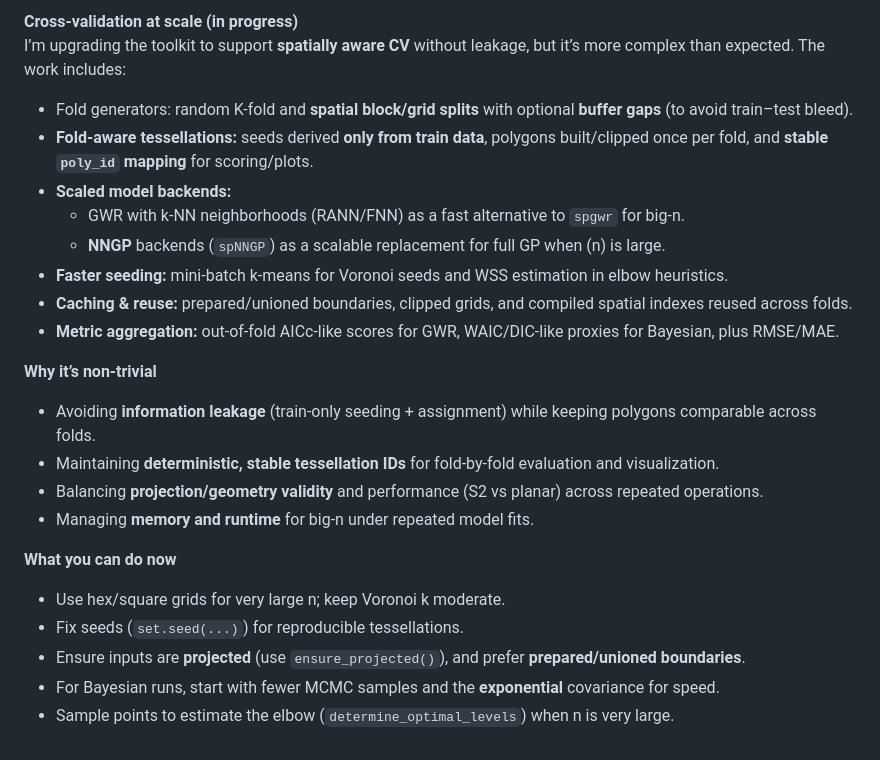
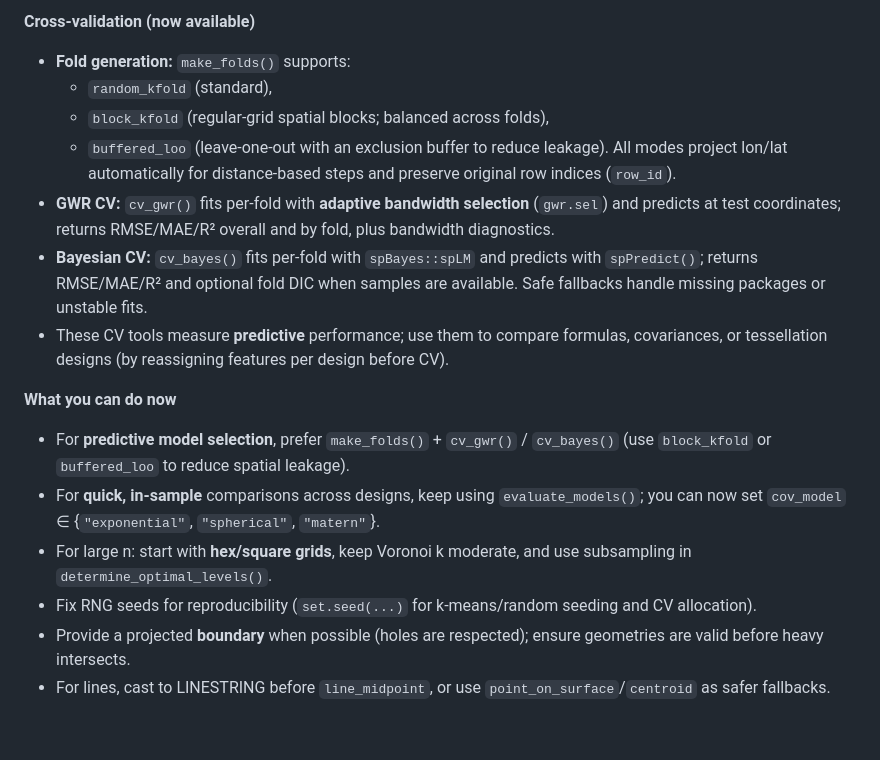
Before and after one commit to elkronos/gis_modeling_toolkit, a Markdown page: README.md, the part around one of its changes. GitHub-like rendering.

```diff
--- a/README.md
+++ b/README.md
@@ -182,24 +216,18 @@ Run the UAT to verify CRS handling, tessellations, assignments, modeling, and pl
 
-**Cross-validation at scale (in progress)**
-I’m upgrading the toolkit to support **spatially aware CV** without leakage, but it’s more complex than expected. The work includes:
-- Fold generators: random K-fold and **spatial block/grid splits** with optional **buffer gaps** (to avoid train–test bleed).
-- **Fold-aware tessellations:** seeds derived **only from train data**, polygons built/clipped once per fold, and **stable `poly_id` mapping** for scoring/plots.
-- **Scaled model backends:**
-  - GWR with k-NN neighborhoods (RANN/FNN) as a fast alternative to `spgwr` for big-n.
-  - **NNGP** backends (`spNNGP`) as a scalable replacement for full GP when \(n\) is large.
-- **Faster seeding:** mini-batch k-means for Voronoi seeds and WSS estimation in elbow heuristics.
-- **Caching & reuse:** prepared/unioned boundaries, clipped grids, and compiled spatial indexes reused across folds.
-- **Metric aggregation:** out-of-fold AICc-like scores for GWR, WAIC/DIC-like proxies for Bayesian, plus RMSE/MAE.
-
-**Why it’s non-trivial**
-- Avoiding **information leakage** (train-only seeding + assignment) while keeping polygons comparable across folds.
-- Maintaining **deterministic, stable tessellation IDs** for fold-by-fold evaluation and visualization.
-- Balancing **projection/geometry validity** and performance (S2 vs planar) across repeated operations.
-- Managing **memory and runtime** for big-n under repeated model fits.
+**Cross-validation (now available)**
+- **Fold generation:** `make_folds()` supports:
+  - `random_kfold` (standard),
+  - `block_kfold` (regular-grid spatial blocks; balanced across folds),
+  - `buffered_loo` (leave-one-out with an exclusion buffer to reduce leakage).
+  All modes project lon/lat automatically for distance-based steps and preserve original row indices (`row_id`).
+- **GWR CV:** `cv_gwr()` fits per-fold with **adaptive bandwidth selection** (`gwr.sel`) and predicts at test coordinates; returns RMSE/MAE/R² overall and by fold, plus bandwidth diagnostics.
+- **Bayesian CV:** `cv_bayes()` fits per-fold with `spBayes::spLM` and predicts with `spPredict()`; returns RMSE/MAE/R² and optional fold DIC when samples are available. Safe fallbacks handle missing packages or unstable fits.
+- These CV tools measure **predictive** performance; use them to compare formulas, covariances, or tessellation designs (by reassigning features per design before CV).
 
 **What you can do now**
-- Use hex/square grids for very large n; keep Voronoi k moderate.
-- Fix seeds (`set.seed(...)`) for reproducible tessellations.
-- Ensure inputs are **projected** (use `ensure_projected()`), and prefer **prepared/unioned boundaries**.
-- For Bayesian runs, start with fewer MCMC samples and the **exponential** covariance for speed.
-- Sample points to estimate the elbow (`determine_optimal_levels`) when n is very large.
+- For **predictive model selection**, prefer `make_folds()` + `cv_gwr()` / `cv_bayes()` (use `block_kfold` or `buffered_loo` to reduce spatial leakage).
+- For **quick, in-sample** comparisons across designs, keep using `evaluate_models()`; you can now set `cov_model` ∈ {`"exponential"`, `"spherical"`, `"matern"`}.
+- For large n: start with **hex/square grids**, keep Voronoi k moderate, and use subsampling in `determine_optimal_levels()`.
+- Fix RNG seeds for reproducibility (`set.seed(...)` for k-means/random seeding and CV allocation).
+- Provide a projected **boundary** when possible (holes are respected); ensure geometries are valid before heavy intersects.
+- For lines, cast to LINESTRING before `line_midpoint`, or use `point_on_surface`/`centroid` as safer fallbacks.
```
Also changed, not shown: other parts of README.md (+127 -93 lines).
